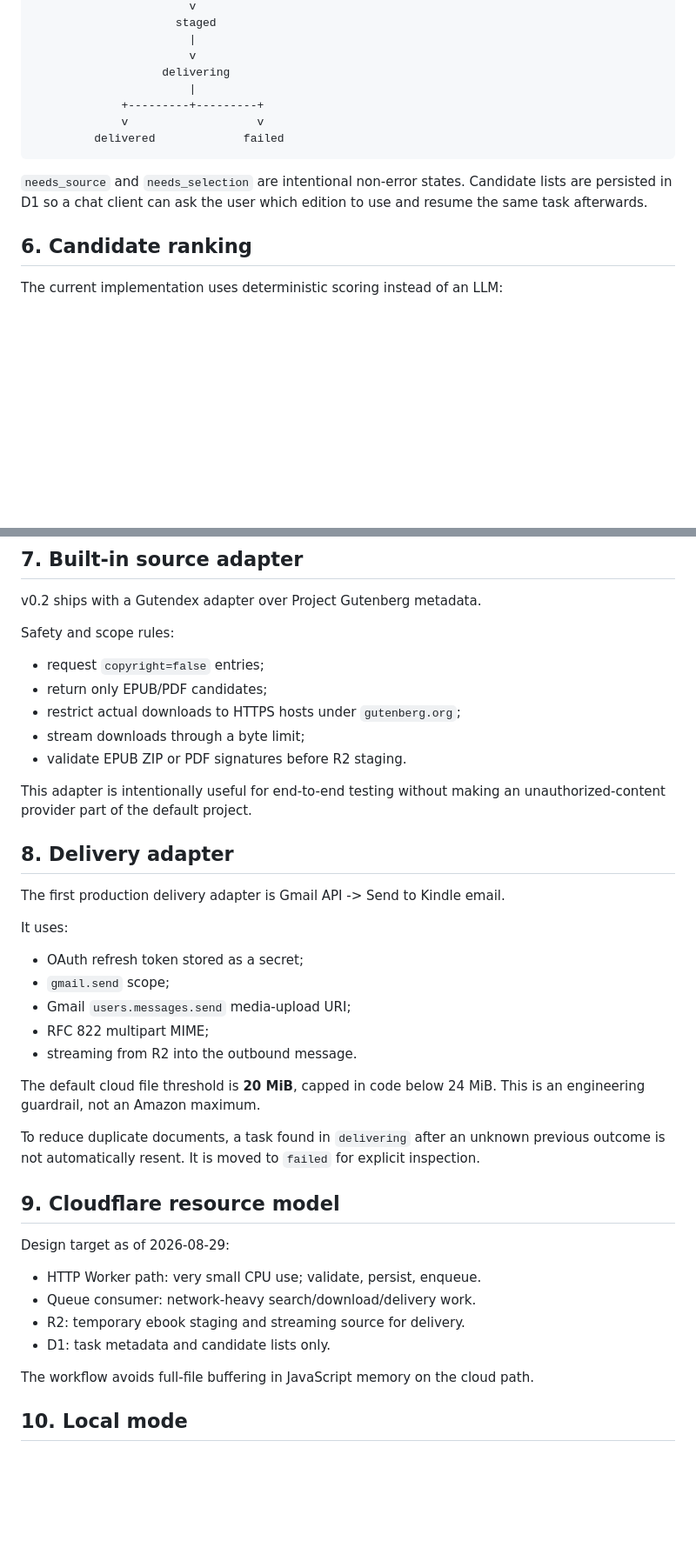
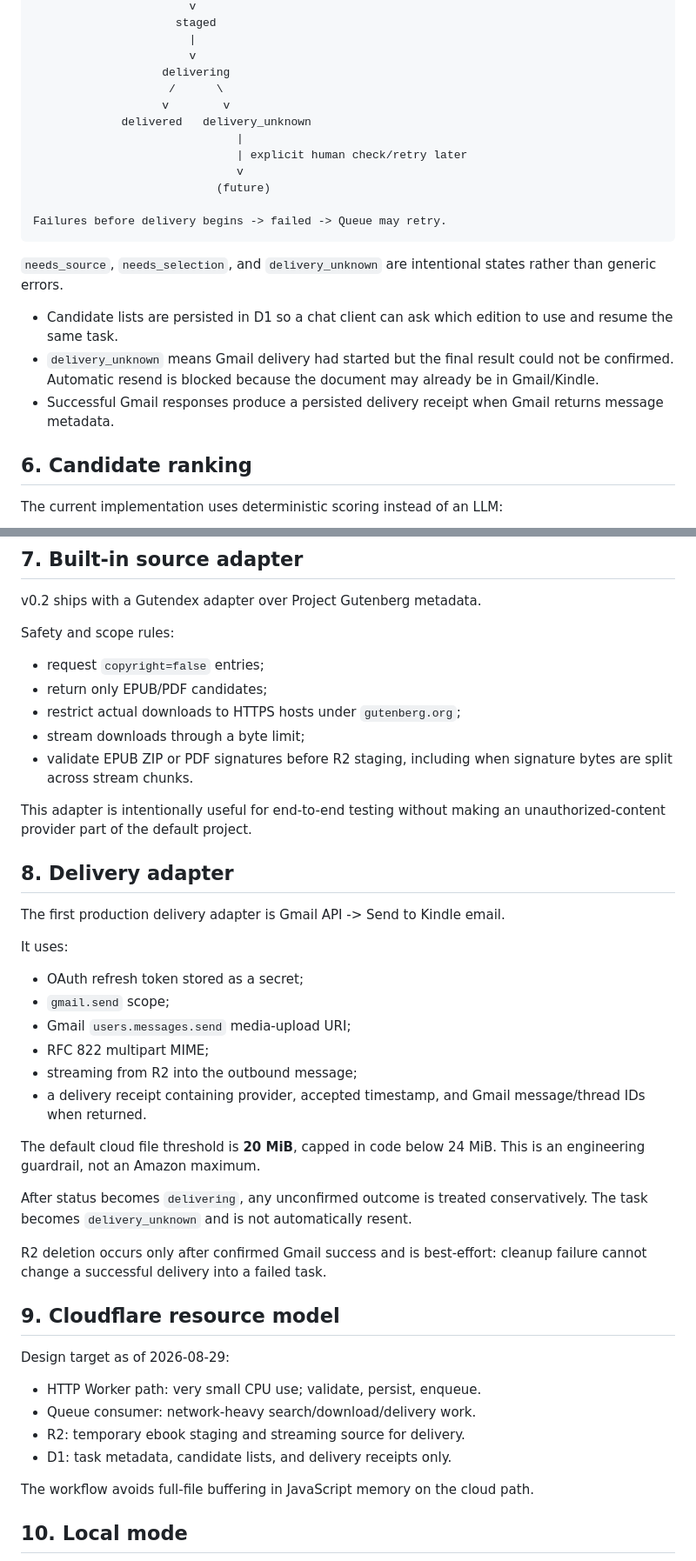
Before and after one commit to Felix8686/book-to-kindle, a Markdown page: docs/ARCHITECTURE.md, 2 parts joined by grey strips. Shown at 87% size. Rendered like a GitHub page; blank space fills up the shorter version.

Commit message:
docs: document delivery_unknown idempotency state

````diff
--- a/docs/ARCHITECTURE.md
+++ b/docs/ARCHITECTURE.md
@@ -94,13 +95,22 @@ needs_source      needs_selection
                        |
                        v
                    delivering
-                       |
-             +---------+---------+
-             v                   v
-         delivered             failed
+                    /      \
+                   v        v
+             delivered   delivery_unknown
+                              |
+                              | explicit human check/retry later
+                              v
+                           (future)
+
+Failures before delivery begins -> failed -> Queue may retry.
 ```
 
-`needs_source` and `needs_selection` are intentional non-error states. Candidate lists are persisted in D1 so a chat client can ask the user which edition to use and resume the same task afterwards.
+`needs_source`, `needs_selection`, and `delivery_unknown` are intentional states rather than generic errors.
+
+- Candidate lists are persisted in D1 so a chat client can ask which edition to use and resume the same task.
+- `delivery_unknown` means Gmail delivery had started but the final result could not be confirmed. Automatic resend is blocked because the document may already be in Gmail/Kindle.
+- Successful Gmail responses produce a persisted delivery receipt when Gmail returns message metadata.
 
 ## 6. Candidate ranking
 
@@ -126,7 +136,7 @@ Safety and scope rules:
 - return only EPUB/PDF candidates;
 - restrict actual downloads to HTTPS hosts under `gutenberg.org`;
 - stream downloads through a byte limit;
-- validate EPUB ZIP or PDF signatures before R2 staging.
+- validate EPUB ZIP or PDF signatures before R2 staging, including when signature bytes are split across stream chunks.
 
 This adapter is intentionally useful for end-to-end testing without making an unauthorized-content provider part of the default project.
 
@@ -140,11 +150,14 @@ It uses:
 - `gmail.send` scope;
 - Gmail `users.messages.send` media-upload URI;
 - RFC 822 multipart MIME;
-- streaming from R2 into the outbound message.
+- streaming from R2 into the outbound message;
+- a delivery receipt containing provider, accepted timestamp, and Gmail message/thread IDs when returned.
 
 The default cloud file threshold is **20 MiB**, capped in code below 24 MiB. This is an engineering guardrail, not an Amazon maximum.
 
-To reduce duplicate documents, a task found in `delivering` after an unknown previous outcome is not automatically resent. It is moved to `failed` for explicit inspection.
+After status becomes `delivering`, any unconfirmed outcome is treated conservatively. The task becomes `delivery_unknown` and is not automatically resent.
+
+R2 deletion occurs only after confirmed Gmail success and is best-effort: cleanup failure cannot change a successful delivery into a failed task.
 
 ## 9. Cloudflare resource model
 
@@ -153,7 +166,7 @@ Design target as of 2026-08-29:
 - HTTP Worker path: very small CPU use; validate, persist, enqueue.
 - Queue consumer: network-heavy search/download/delivery work.
 - R2: temporary ebook staging and streaming source for delivery.
-- D1: task metadata and candidate lists only.
+- D1: task metadata, candidate lists, and delivery receipts only.
 
 The workflow avoids full-file buffering in JavaScript memory on the cloud path.
 
````
Also changed, not shown: other parts of docs/ARCHITECTURE.md (+3 -2 lines).
